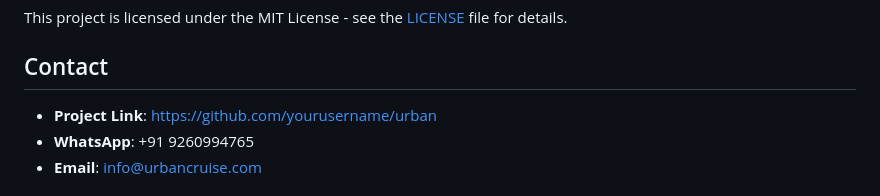
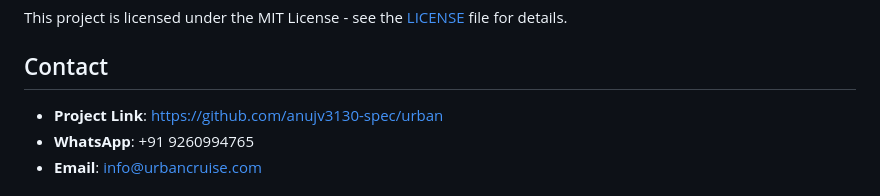
Before and after one commit to anujv3130-spec/Urban-Cruise-Travel-Agent-in-Lucknow, a Markdown page: README.md, the part around the change. Drawn GitHub-style.

Commit message:
Update project link in README

```diff
--- a/README.md
+++ b/README.md
@@ -133,7 +133,7 @@ This project is licensed under the MIT License - see the [LICENSE](LICENSE) file
 
 ## Contact
 
-- **Project Link**: [https://github.com/yourusername/urban](https://github.com/yourusername/urban)
+- **Project Link**: [https://github.com/anujv3130-spec/urban](https://github.com/anujv3130-spec/urban)
 - **WhatsApp**: +91 9260994765
 - **Email**: info@urbancruise.com
 
```
